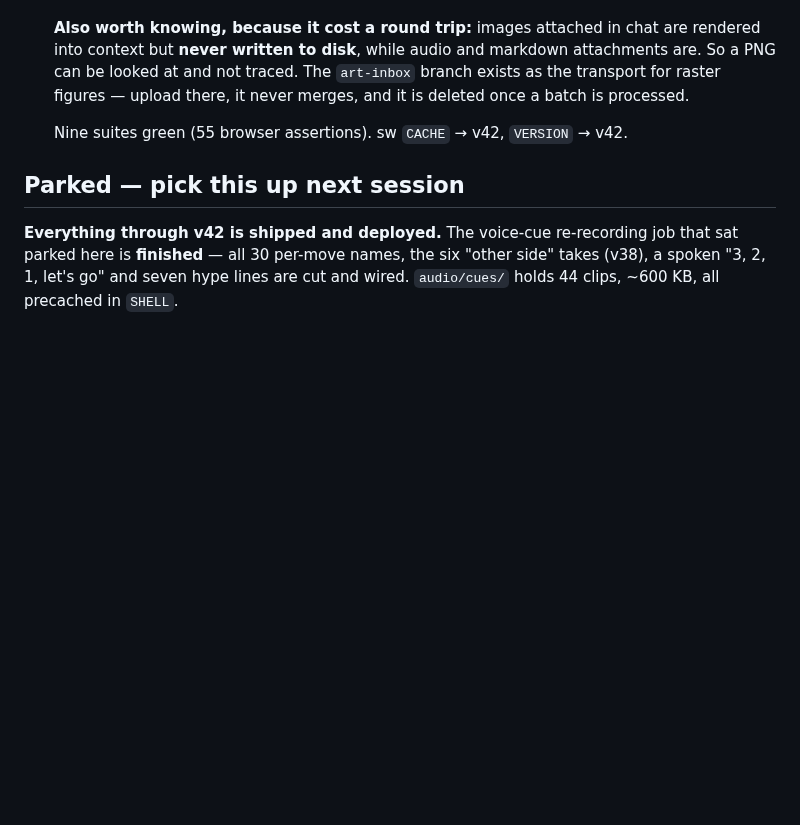
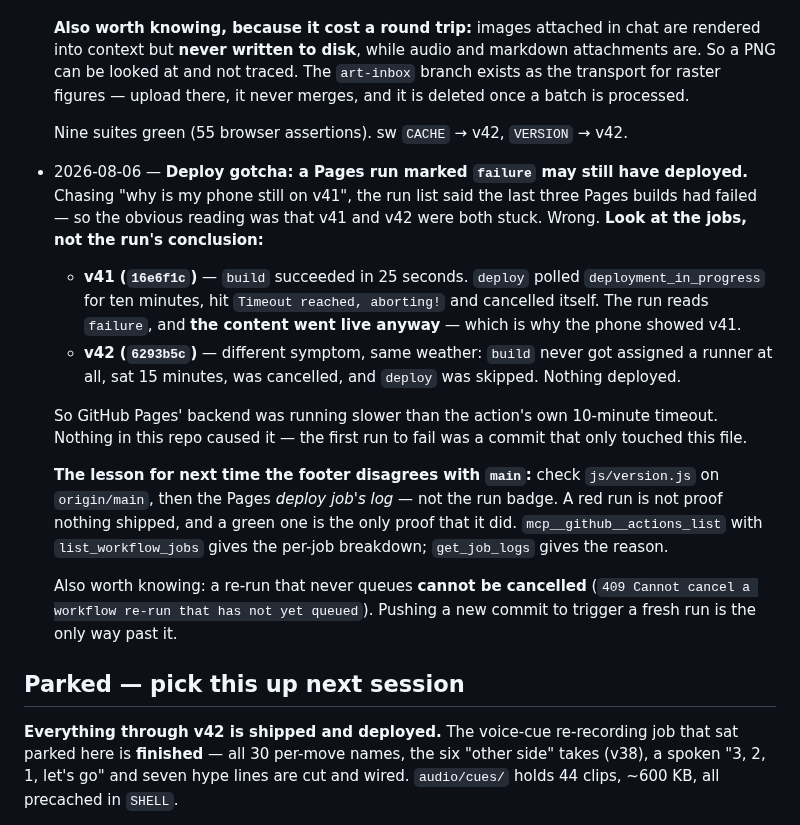
Before and after one commit to kezbolino/JJ-app, a Markdown page: CLAUDE.md, the part around the change. Drawn GitHub-style; blank space fills up the shorter version.

Commit message:
Record the Pages deploy incident, and retrigger the v42 build
A Pages run marked failure may still have deployed: v41's build succeeded and
its deploy step timed out polling deployment_in_progress after ten minutes, yet
the content went live. v42's build never got a runner, so nothing shipped. Check
the deploy job's log rather than the run badge when the footer disagrees with
main.

Also: a re-run that never queues cannot be cancelled, so a fresh commit is the
only way to trigger a new build.

Co-Authored-By: Claude Opus 5 <noreply@anthropic.com>
Claude-Session: https://claude.ai/code/session_01G6HcfJCKXMCJqxzUscreEd

```diff
--- a/CLAUDE.md
+++ b/CLAUDE.md
@@ -1995,6 +1995,33 @@ data if forgotten:
 
   Nine suites green (55 browser assertions). sw `CACHE` → v42, `VERSION` → v42.
 
+- 2026-08-06 — **Deploy gotcha: a Pages run marked `failure` may still have
+  deployed.** Chasing "why is my phone still on v41", the run list said the last
+  three Pages builds had failed — so the obvious reading was that v41 and v42
+  were both stuck. Wrong. **Look at the jobs, not the run's conclusion:**
+
+  - **v41 (`16e6f1c`)** — `build` succeeded in 25 seconds. `deploy` polled
+    `deployment_in_progress` for ten minutes, hit `Timeout reached, aborting!`
+    and cancelled itself. The run reads `failure`, and **the content went live
+    anyway** — which is why the phone showed v41.
+  - **v42 (`6293b5c`)** — different symptom, same weather: `build` never got
+    assigned a runner at all, sat 15 minutes, was cancelled, and `deploy` was
+    skipped. Nothing deployed.
+
+  So GitHub Pages' backend was running slower than the action's own 10-minute
+  timeout. Nothing in this repo caused it — the first run to fail was a commit
+  that only touched this file.
+
+  **The lesson for next time the footer disagrees with `main`:** check
+  `js/version.js` on `origin/main`, then the Pages *deploy job's log* — not the
+  run badge. A red run is not proof nothing shipped, and a green one is the only
+  proof that it did. `mcp__github__actions_list` with `list_workflow_jobs` gives
+  the per-job breakdown; `get_job_logs` gives the reason.
+
+  Also worth knowing: a re-run that never queues **cannot be cancelled**
+  (`409 Cannot cancel a workflow re-run that has not yet queued`). Pushing a new
+  commit to trigger a fresh run is the only way past it.
+
 ## Parked — pick this up next session
 
 **Everything through v42 is shipped and deployed.** The voice-cue re-recording
```
